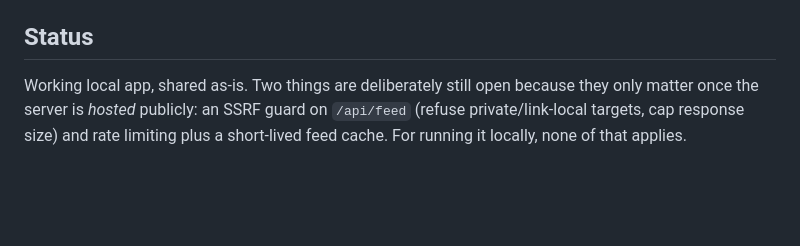
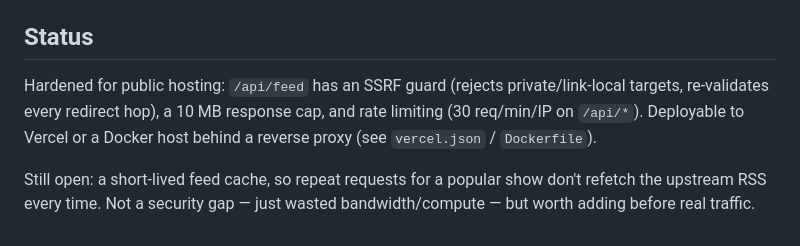
Before and after one commit to JeromeWirth/podcast-shuffle, a Markdown page: README.md, the part around the change. GitHub-like rendering; blank space fills up the shorter version.

Commit message:
upda ted readme

```diff
--- a/README.md
+++ b/README.md
@@ -102,8 +102,12 @@ build output for production.
 
 ## Status
 
-Working local app, shared as-is. Two things are deliberately still open because
-they only matter once the server is *hosted* publicly: an SSRF guard on
-`/api/feed` (refuse private/link-local targets, cap response size) and rate
-limiting plus a short-lived feed cache. For running it locally, none of that
-applies.
+Hardened for public hosting: `/api/feed` has an SSRF guard (rejects
+private/link-local targets, re-validates every redirect hop), a 10 MB
+response cap, and rate limiting (30 req/min/IP on `/api/*`). Deployable to
+Vercel or a Docker host behind a reverse proxy (see `vercel.json` /
+`Dockerfile`).
+
+Still open: a short-lived feed cache, so repeat requests for a popular show
+don't refetch the upstream RSS every time. Not a security gap — just wasted
+bandwidth/compute — but worth adding before real traffic.
```
